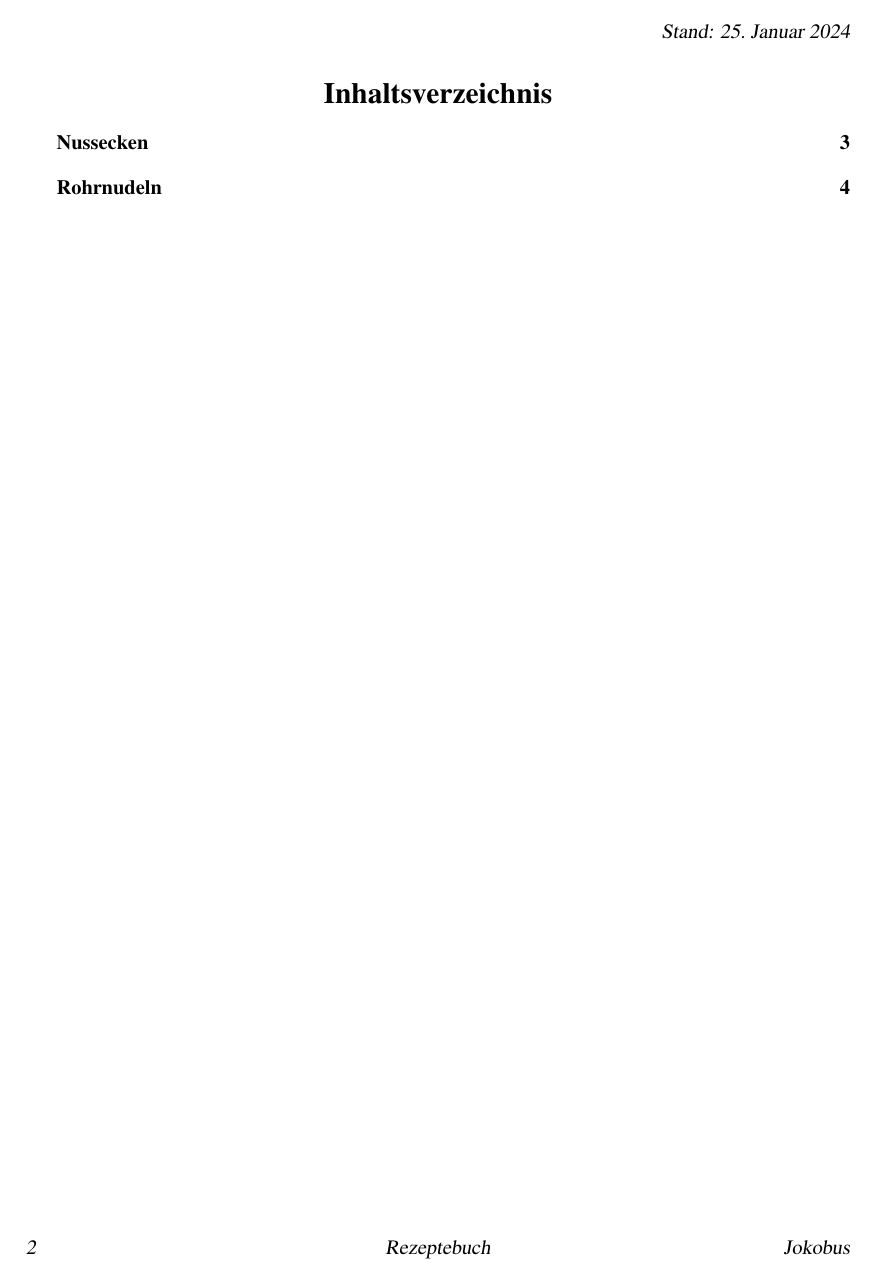
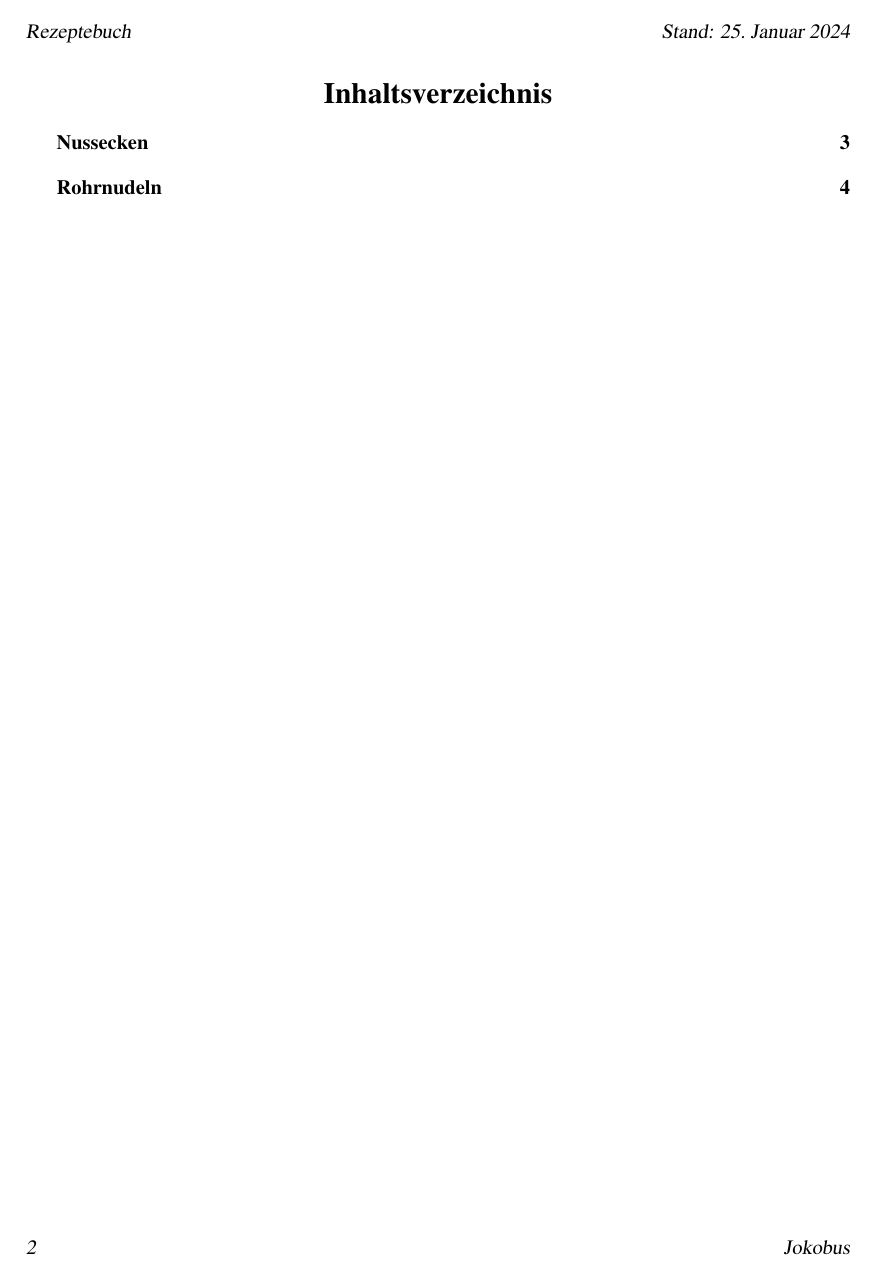
Before and after one commit to jokobus/cookby, a LaTeX document (cookby.tex, which reads cookby.sty): page 2 of 4. Compiled offline with pdfLaTeX.

Commit message:
Header position and jump to toc
This commit changes the positions of the former bottom center text to the upper left corner. Also, it fixes the behavior of the jump to toc feature by properly creating a hypertarget.

```diff
--- a/cookby.sty
+++ b/cookby.sty
@@ -47,21 +47,22 @@
 \renewcommand{\author}[2][]{\def\@author{\href{mailto:#1}{#2}}}
 \providecommand{\linktocontenttable}{\hyperlink{gototableofcontent}{\@CookbookinLanguage}}
 
+\renewcommand*\contentsname{\@RecipesinLanguage}
 %% For titlepage
 \title{\@CookbookinLanguage}
 \date{\@website}
 
-\renewcommand\contentsname{\hypertarget{gototableofcontent}{\@RecipesinLanguage}}
-%\addtocontents{toc}{~\hfill\textbf{\PageinLanguage}\par}
+%\renewcommand\contentsname{\hypertarget{gototableofcontent}{\@RecipesinLanguage}}
+%\addtocontents{toc}{~\hfill\textbf{\@PageinLanguage}\par}
 
 %% Set Header and Footer
 \RequirePackage{scrlayer-scrpage}
 \ohead{\@VersioninLanguage: \@website}
-%\chead{upper center}
-%\ihead{left upper corner}
-\cfoot{\linktocontenttable}
-\ofoot{\@author} % right lower corner
-\ifoot{\thepage} % left lower corner
+%\chead(} % upper center
+\ihead{\linktocontenttable} % upper left corner
+\cfoot{} % lower center
+\ofoot{\@author} % lower right corner
+\ifoot{\thepage} % lower left corner
 
 
 %% Centering the section titles
@@ -85,20 +86,21 @@
 %% New comment environment (like a list of only the subitems, use \citem instead of \item)
 \newenvironmentx{comment}[1][1=\@CommentColor]{\small\color{#1}\begin{itemize}[leftmargin=1.75cm]}{\end{itemize}}
 \renewcommand{\labelitemi}{}
-\newcommand{\citem}[1][\@CommentColor]{\small\color{#1} \olditem}
+\providecommand{\citem}[1][\@CommentColor]{\small\color{#1} \olditem}
 
 %% Custom command for comments below the section title
+\providecommandx{\comment}[2][1=\@CommentColor]{{\small\color{#1} #2}\normalsize\normalcolor}
 \providecommandx{\normalcomment}[2][1=black]{{\color{#1} \centering #2 \par}}
 \providecommandx{\smallcomment}[2][1=\@CommentColor]{{\small \color{#1} \centering \small #2 \par}}
 \providecommandx{\leftcomment}[2][1=\@CommentColor]{{\small \color{#1} #2 \par}}
 \providecommandx{\finalcomment}[2][1=\@CommentColor]{{\small \color{#1} \vfill \centering \small #2 \par}}
 
 %% Custom command for baking instructions
-\providecommandx{\baking}[5][1={}, 3=\@DefaultBakingSettings, 5={}]{{\centering \vfill #1\par #2$^{\circ}$C #3 \par #4 \@MinutesinLanguage \par \small \color{\@CommentColor} #5 \par \vspace{2ex}}}
-\providecommandx{\prebaking}[5][1={}, 3=\@DefaultBakingSettings, 5={}]{{\centering \vspace*{5ex}#1\par #2$^{\circ}$C #3 \par #4 \@MinutesinLanguage \par \small \color{\@CommentColor} #5 \par \vspace{2ex}}}
+\providecommandx{\baking}[5][1={}, 3=\@DefaultBakingSettings, 5={}]{\par{\normalsize\normalcolor\centering \vfill #1\par #2$^{\circ}$C #3 \par #4 \@MinutesinLanguage \par \small \color{\@CommentColor} #5 \par \vspace{2ex}}}
+\providecommandx{\prebaking}[5][1={}, 3=\@DefaultBakingSettings, 5={}]{\par{\normalsize\normalcolor\centering \vspace*{5ex}#1\par #2$^{\circ}$C #3 \par #4 \@MinutesinLanguage \par \small \color{\@CommentColor} #5 \par \vspace{2ex}}}
 
 %% Custom command for waiting instructions
-\providecommandx{\waiting}[4][2=\@HoursinLanguage, 4={}]{{\centering \vfill #1 #2\hspace*{0.5pt} #3 \par \small \color{\@CommentColor}#4 \par\vspace{2ex}}}
-\providecommandx{\prewaiting}[4][2=\@HoursinLanguage, 4={}]{{\centering \vspace*{5ex} #1 #2\hspace*{0.5pt} #3 \par \small \color{\@CommentColor}#4 \par\vspace{2ex}}}
+\providecommandx{\waiting}[4][2=\@HoursinLanguage, 4={}]{\par{\normalsize\normalcolor\centering \vfill #1 #2\hspace*{0.5pt} #3 \par \small \color{\@CommentColor}#4 \par\vspace{2ex}}}
+\providecommandx{\prewaiting}[4][2=\@HoursinLanguage, 4={}]{\par{\normalsize\normalcolor\centering \vspace*{5ex} #1 #2\hspace*{0.5pt} #3 \par \small \color{\@CommentColor}#4 \par\vspace{2ex}}}
 
 %% End
```
Also changed, not shown: cookby.tex (+1 -1 lines), cookby.pdf.
